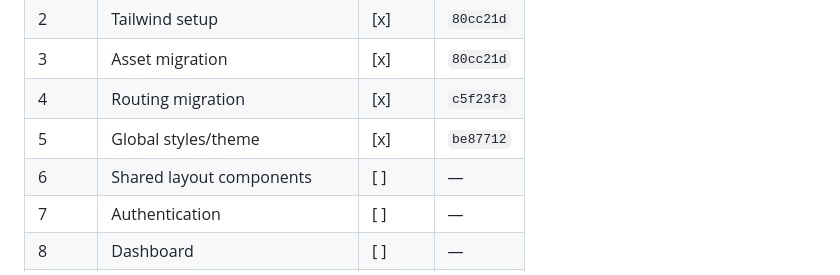
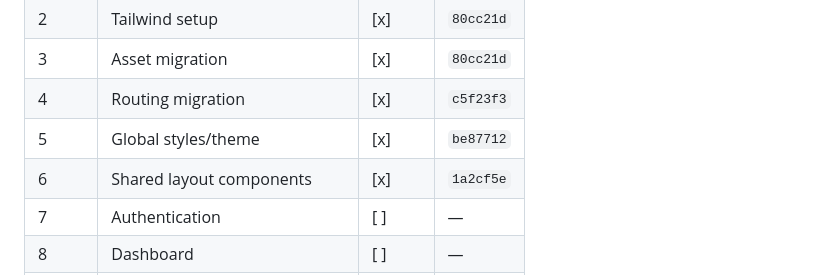
Before and after one commit to TheMahek/FamiPet, a Markdown page: docs/migration.md, the part around the change. Drawn GitHub-style.

Commit message:
docs(migration): mark phase 06 complete

```diff
--- a/docs/migration.md
+++ b/docs/migration.md
@@ -181,7 +181,7 @@ tree verified.
 | 3     | Asset migration                | [x]    | `80cc21d`    |
 | 4     | Routing migration              | [x]    | `c5f23f3`    |
 | 5     | Global styles/theme            | [x]    | `be87712`   |
-| 6     | Shared layout components       | [ ]    | —            |
+| 6     | Shared layout components       | [x]    | `1a2cf5e`   |
 | 7     | Authentication                 | [ ]    | —            |
 | 8     | Dashboard                      | [ ]    | —            |
 | 9     | Pet management                 | [ ]    | —            |
```
